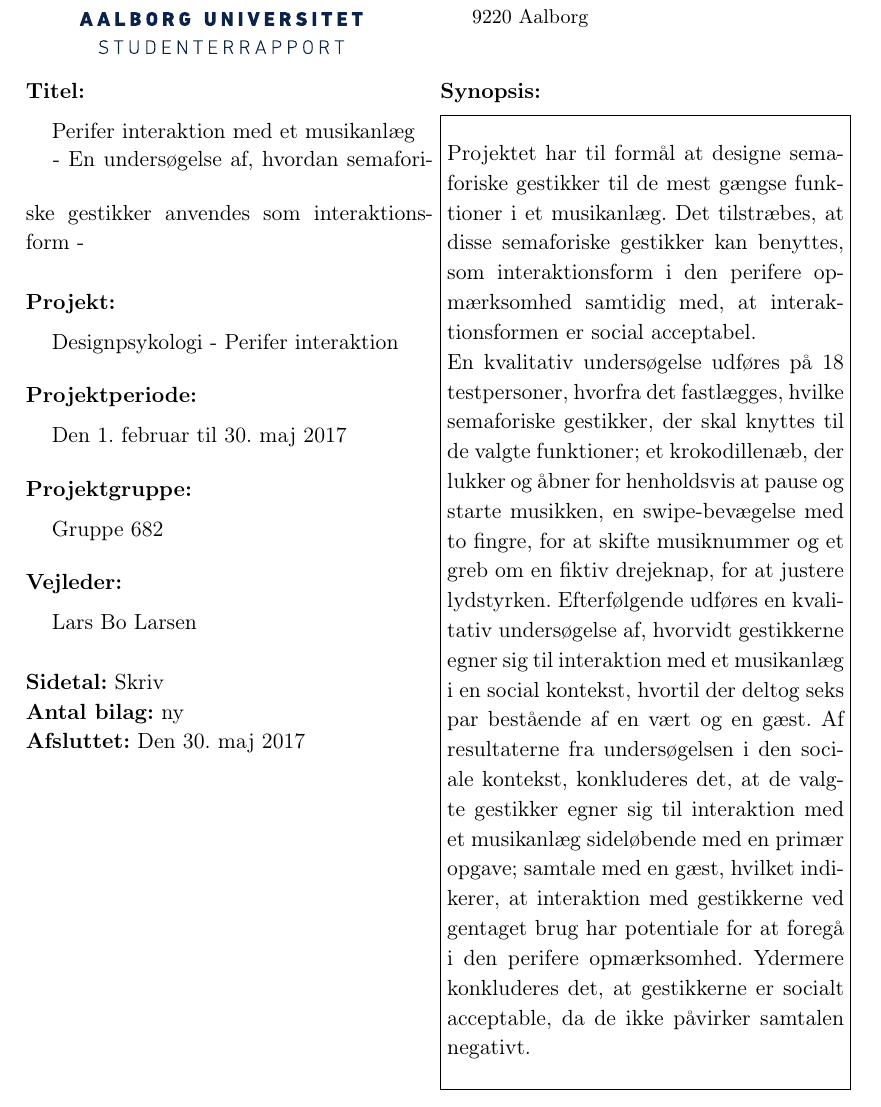
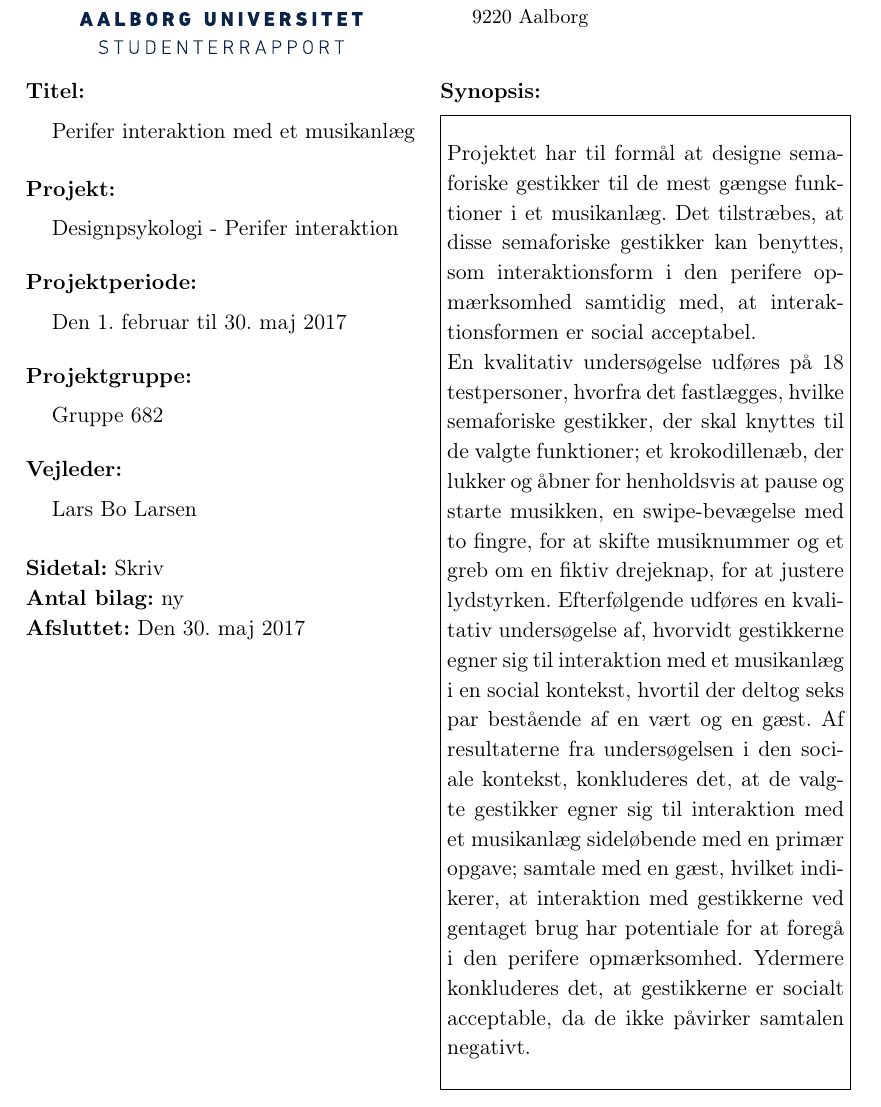
Before and after one commit to SaraNielsen0711/P6-LaTex, a LaTeX thesis (Master.tex, which reads Content/Formalia/Titelblad.tex): part of page 3 of 169, cut so that both start at the same text. Compiled offline with pdfLaTeX.

Commit message:
titelblad

```diff
--- a/Content/Formalia/Titelblad.tex
+++ b/Content/Formalia/Titelblad.tex
@@ -26,8 +26,7 @@
 %
 \begin{minipage}[t]{0.48\textwidth}
 \textbf{Titel:} \\[5pt]\bigskip\hspace{2ex}
-\projectname\vspace{-2.75ex}\\ \bigskip \hspace{2ex}
-\projectnameextension \\
+\projectname\vspace{-2.75ex}\\ \hspace{2ex}
 
 %\textbf{Titel:} \\[5pt]\bigskip\hspace{2ex}
 %\projectname\vspace{-2.75ex}\\\bigskip\hspace{2ex}
```
